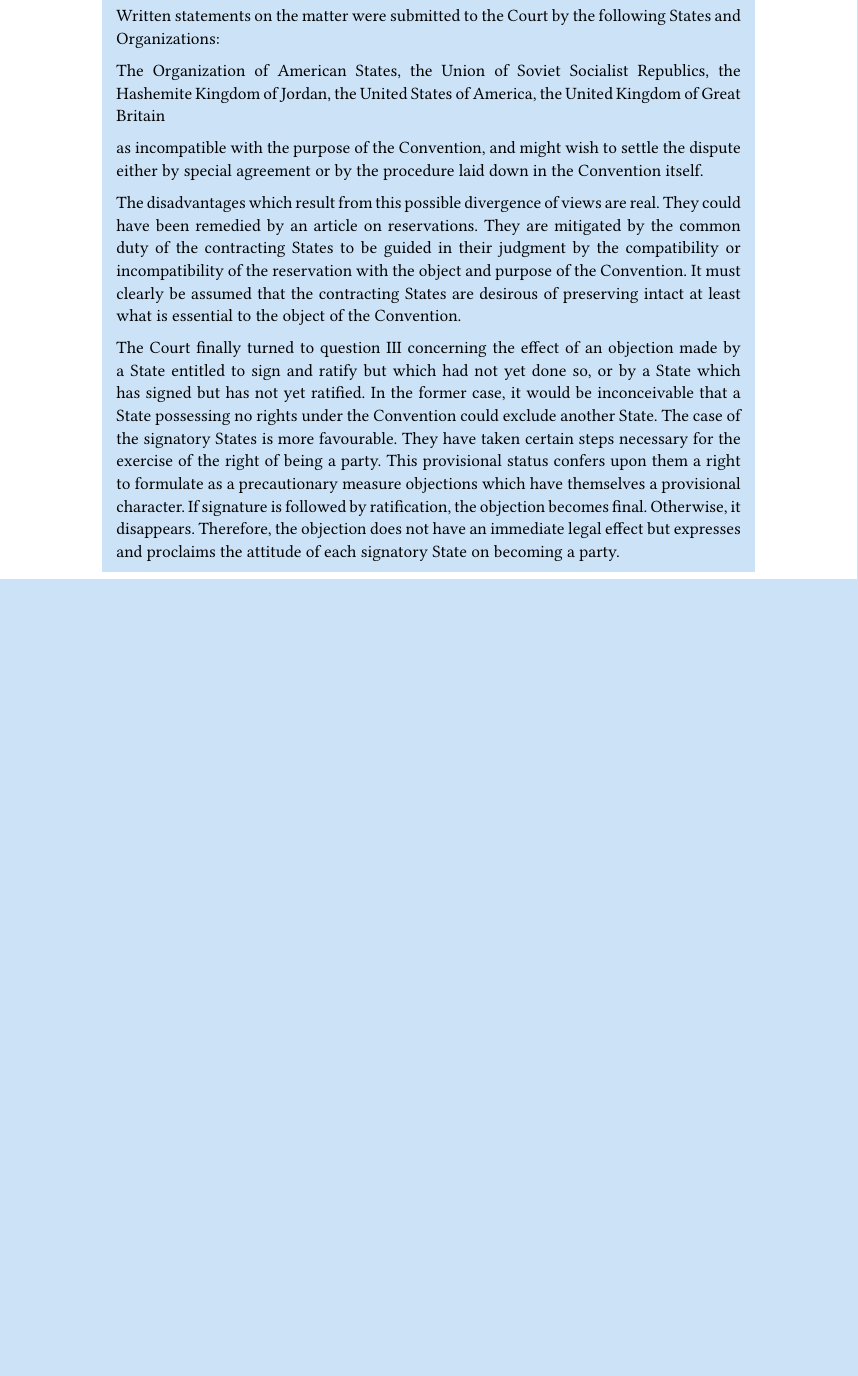
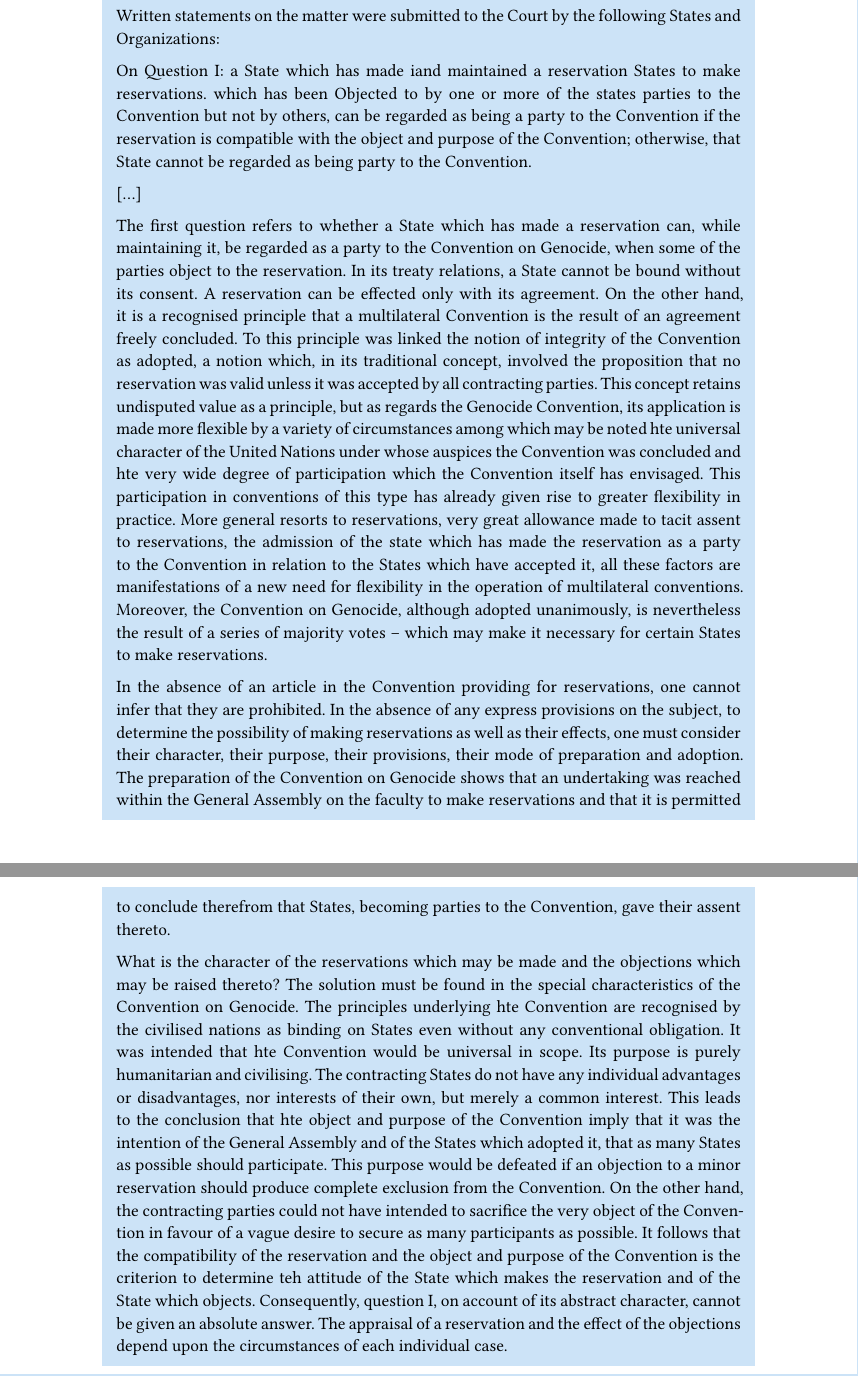
Before and after one commit to g-arosemena/casebook, a Typst document (main.typ, which reads Chapters/Chapter_1.typ): part of page 7 of 119 before the commit and two parts of pages 7 and 8 of 120 after it, the two joined at a grey line, cut so that both start at the same text, the shorter picture padded with empty space. Compiled offline with Typst 0.15; a missing font is replaced by an installed copy or a similar font.

Commit message:
corrections

```diff
--- a/Chapters/Chapter_1.typ
+++ b/Chapters/Chapter_1.typ
@@ -190,36 +190,19 @@
   Written statements on the matter were submitted to the Court by the
   following States and Organizations:
 
-  The Organization of American States, the Union of Soviet Socialist
-  Republics, the Hashemite Kingdom of Jordan, the United States of
-  America, the United Kingdom of Great Britain
+  On Question I:
+  a State which has made iand maintained a reservation States to make reservations.
+  which has been Objected to by one or more of the states parties to the Convention but not by others, can be regarded as being a party to the Convention if the reservation is compatible with
+  the object and purpose of the Convention; otherwise, that State cannot be regarded as being party to the Convention.
 
-  as incompatible with the purpose of the Convention, and might wish to
-  settle the dispute either by special agreement or by the procedure laid
-  down in the Convention itself.
+[...]
 
-  The disadvantages which result from this possible divergence of views
-  are real. They could have been remedied by an article on reservations.
-  They are mitigated by the common duty of the contracting States to be
-  guided in their judgment by the compatibility or incompatibility of the
-  reservation with the object and purpose of the Convention. It must
-  clearly be assumed that the contracting States are desirous of
-  preserving intact at least what is essential to the object of the
-  Convention.
+  The first question refers to whether a State which has made a reservation can, while maintaining it, be regarded as a party to the Convention on Genocide, when some of the parties object to the reservation. In its treaty relations, a State cannot be bound without its consent. A reservation can be effected only with its agreement. On the other hand, it is a recognised principle that a multilateral Convention is the result of an agreement freely concluded. To this principle was linked the notion of integrity of the Convention as adopted, a notion which, in its traditional concept, involved the proposition that no reservation was valid unless it was accepted by all contracting parties. This concept retains undisputed value as a principle, but as regards the Genocide Convention, its application is made more flexible by a variety of circumstances among which may be noted hte universal character of the United Nations under whose auspices the Convention was concluded and hte very wide degree of participation which the Convention itself has envisaged. This participation in conventions of this type has already given rise to greater flexibility in practice. More general resorts to reservations, very great allowance made to tacit assent to reservations, the admission of the state which has made the reservation as a party to the Convention in relation to the States which have accepted it, all these factors are manifestations of a new need for flexibility in the operation of multilateral conventions. Moreover, the Convention on Genocide, although adopted unanimously, is nevertheless the result of a series of majority votes -- which may make it necessary for certain States to make reservations.
 
-  The Court finally turned to question III concerning the effect of an
-  objection made by a State entitled to sign and ratify but which had not
-  yet done so, or by a State which has signed but has not yet ratified. In
-  the former case, it would be inconceivable that a State possessing no
-  rights under the Convention could exclude another State. The case of the
-  signatory States is more favourable. They have taken certain steps
-  necessary for the exercise of the right of being a party. This
-  provisional status confers upon them a right to formulate as a
-  precautionary measure objections which have themselves a provisional
-  character. If signature is followed by ratification, the objection
-  becomes final. Otherwise, it disappears. Therefore, the objection does
-  not have an immediate legal effect but expresses and proclaims the
-  attitude of each signatory State on becoming a party.
+  In the absence of an article in the Convention providing for reservations, one cannot infer that they are prohibited. In the absence of any express provisions on the subject, to determine the possibility of making reservations as well as their effects, one must consider their character, their purpose, their provisions, their mode of preparation and adoption. The preparation of the Convention on Genocide shows that an undertaking was reached within the General Assembly on the faculty to make reservations and that it is permitted to conclude therefrom that States, becoming parties to the Convention, gave their assent thereto.
+
+  What is the character of the reservations which may be made and the objections which may be raised thereto? The solution must be found in the special characteristics of the Convention on Genocide. The principles underlying hte Convention are recognised by the civilised nations as binding on States even without any conventional obligation. It was intended that hte Convention would be universal in scope. Its purpose is purely humanitarian and civilising. The contracting States do not have any individual advantages or disadvantages, nor interests of their own, but merely a common interest. This leads to the conclusion that hte object and purpose of the Convention imply that it was the intention of the General Assembly and of the States which adopted it, that as many States as possible should participate. This purpose would be defeated if an objection to a minor reservation should produce complete exclusion from the Convention. On the other hand, the contracting parties could not have intended to sacrifice the very object of the Convention in favour of a vague desire to secure as many participants as possible. It follows that the compatibility of the reservation and the object and purpose of the Convention is the criterion to determine teh attitude of the State which makes the reservation and of the State which objects. Consequently, question I, on account of its abstract character, cannot be given an absolute answer. The appraisal of a reservation and the effect of the objections depend upon the circumstances of each individual case.
+
 
 ]
 
```
Also changed, not shown: main.pdf.
